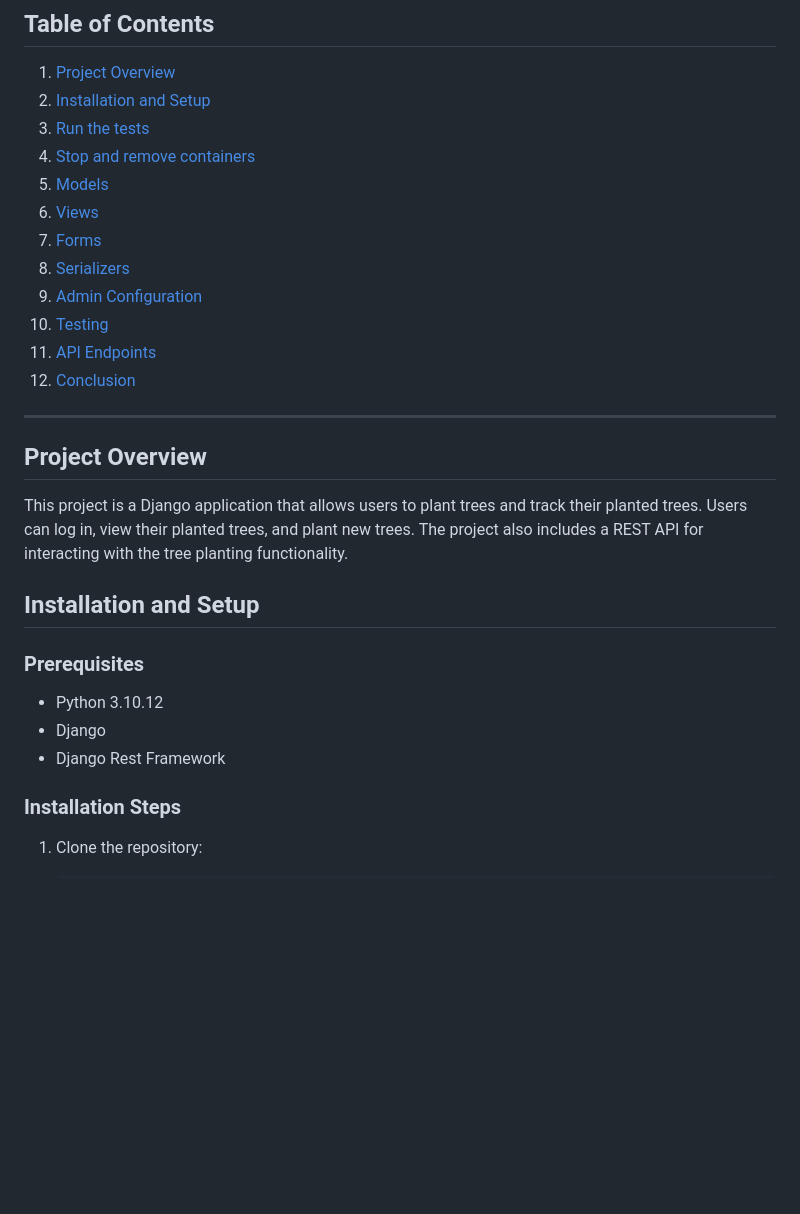
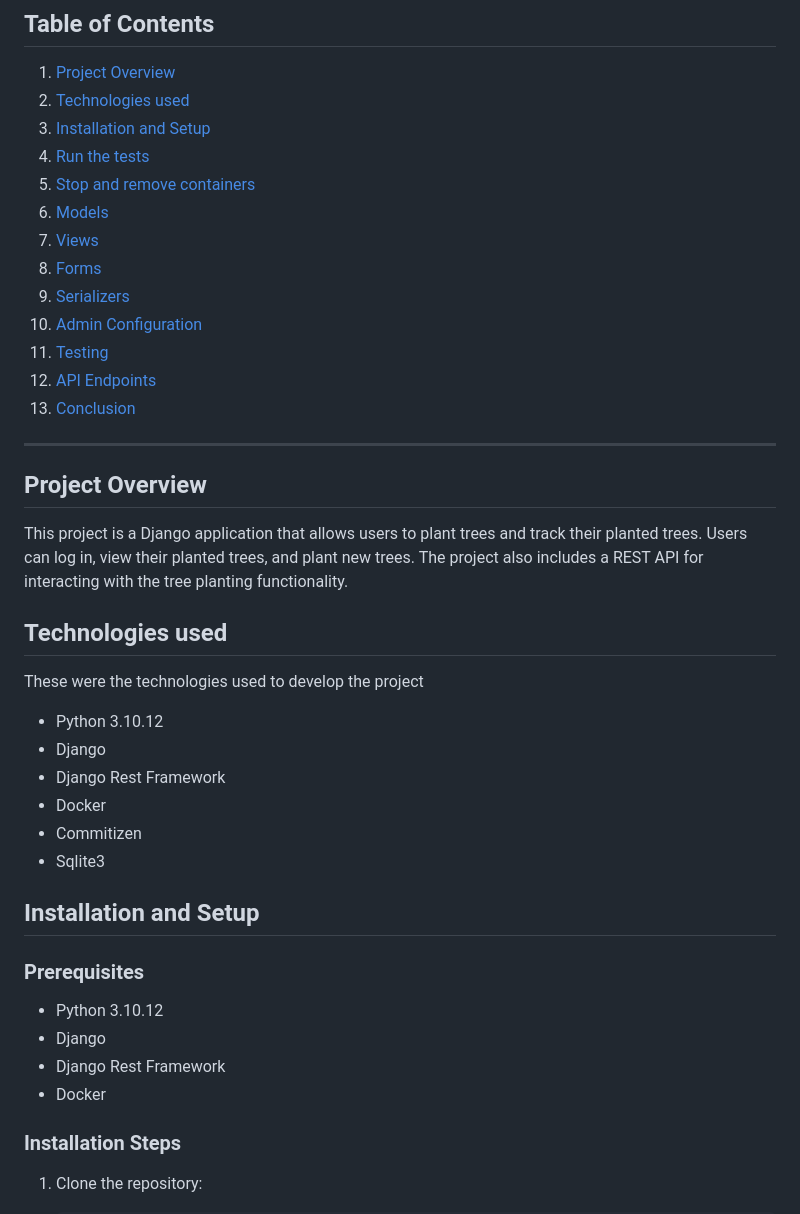
Before and after one commit to ViniciusRodrigues10/trees-everywhere-projet, a Markdown page: README.md, the part around the change. GitHub-like rendering; blank space fills up the shorter version.

```diff
--- a/README.md
+++ b/README.md
@@ -11,23 +11,35 @@
 
 ## Table of Contents
 1. [Project Overview](#project-overview)
-2. [Installation and Setup](#installation-and-setup)
-3. [Run the tests](#run-the-tests)
-4. [Stop and remove containers](#stop-and-remove-containers)
-5. [Models](#models)
-6. [Views](#views)
-7. [Forms](#forms)
-8. [Serializers](#serializers)
-9. [Admin Configuration](#admin-configuration)
-10. [Testing](#testing)
-11. [API Endpoints](#api-endpoints)
-12. [Conclusion](#conclusion)
+2. [Technologies used](#technologies-used)
+3. [Installation and Setup](#installation-and-setup)
+4. [Run the tests](#run-the-tests)
+5. [Stop and remove containers](#stop-and-remove-containers)
+6. [Models](#models)
+7. [Views](#views)
+8. [Forms](#forms)
+9. [Serializers](#serializers)
+10. [Admin Configuration](#admin-configuration)
+11. [Testing](#testing)
+12. [API Endpoints](#api-endpoints)
+13. [Conclusion](#conclusion)
 
 ---
 
 ## Project Overview
 
 This project is a Django application that allows users to plant trees and track their planted trees. Users can log in, view their planted trees, and plant new trees. The project also includes a REST API for interacting with the tree planting functionality.
+
+## Technologies used
+
+These were the technologies used to develop the project
+
+- Python 3.10.12
+- Django
+- Django Rest Framework
+- Docker
+- Commitizen
+- Sqlite3
 
 ## Installation and Setup
 
@@ -36,6 +48,7 @@ This project is a Django application that allows users to plant trees and track
 - Python 3.10.12
 - Django
 - Django Rest Framework
+- Docker
 
 ### Installation Steps
 
```
